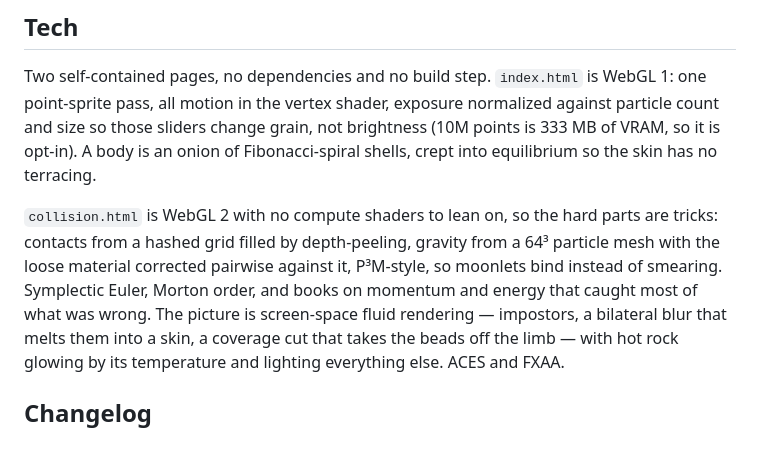
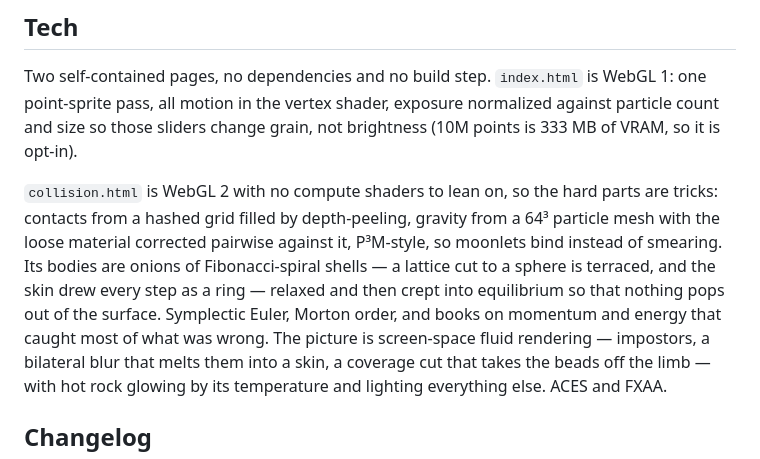
Before and after one commit to Gaploid/stardust, a Markdown page: README.md, the part around the change. Drawn GitHub-style.

Commit message:
The onion belongs to the page that has one
The short Tech section had put the onion shells in the paragraph about
index.html, which builds nothing of the sort; they are collision.html's, and
the sentence now says why they exist — a lattice cut to a sphere is terraced,
and the skin drew every step as a ring.

Co-Authored-By: Claude Opus 5 (1M context) <noreply@anthropic.com>
Claude-Session: https://claude.ai/code/session_01MZaKi61bhq4U2NwJxv9atS

```diff
--- a/README.md
+++ b/README.md
@@ -101,14 +101,15 @@ via the Harvard/SAO catalogue archive. Public domain / free to use with credit.
 Two self-contained pages, no dependencies and no build step. `index.html` is
 WebGL 1: one point-sprite pass, all motion in the vertex shader, exposure
 normalized against particle count and size so those sliders change grain, not
-brightness (10M points is 333 MB of VRAM, so it is opt-in). A body is an onion
-of Fibonacci-spiral shells, crept into equilibrium so the skin has no terracing.
+brightness (10M points is 333 MB of VRAM, so it is opt-in).
 
 `collision.html` is WebGL 2 with no compute shaders to lean on, so the hard
 parts are tricks: contacts from a hashed grid filled by depth-peeling, gravity
 from a 64³ particle mesh with the loose material corrected pairwise against it,
-P³M-style, so moonlets bind instead of smearing. Symplectic Euler, Morton
-order, and books on momentum and energy that caught most of what was wrong. The
+P³M-style, so moonlets bind instead of smearing. Its bodies are onions of
+Fibonacci-spiral shells — a lattice cut to a sphere is terraced, and the skin
+drew every step as a ring — relaxed and then crept into equilibrium so that
+nothing pops out of the surface. Symplectic Euler, Morton order, and books on momentum and energy that caught most of what was wrong. The
 picture is screen-space fluid rendering — impostors, a bilateral blur that melts
 them into a skin, a coverage cut that takes the beads off the limb — with hot
 rock glowing by its temperature and lighting everything else. ACES and FXAA.
```
